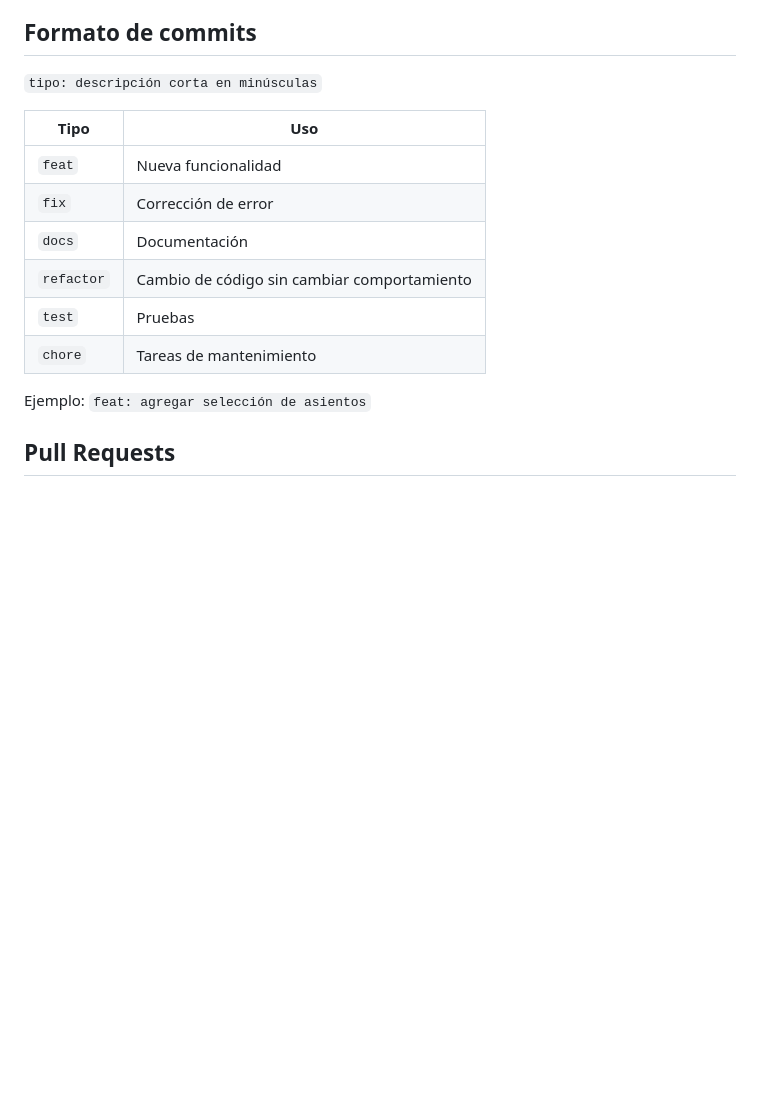
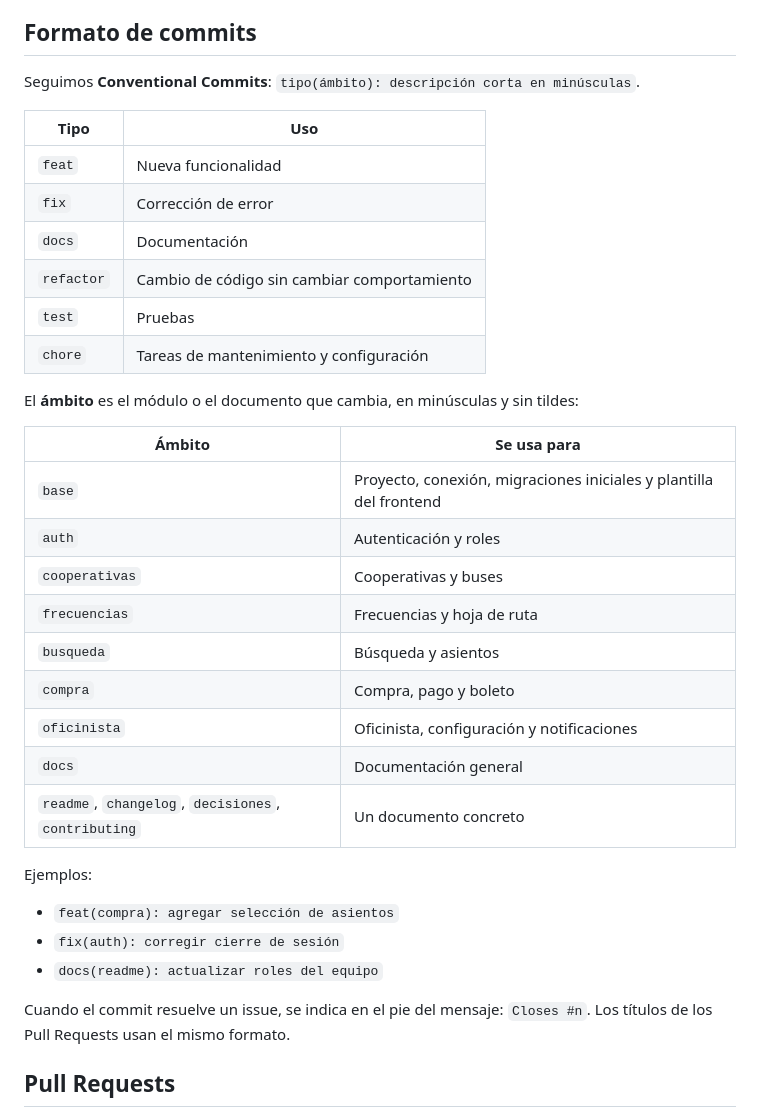
Before and after one commit to kmoyolema3929/MoviPass, a Markdown page: CONTRIBUTING.md, the part around the change. Drawn GitHub-style; blank space fills up the shorter version.

Commit message:
docs(contributing): adoptar conventional commits con ámbito

```diff
--- a/CONTRIBUTING.md
+++ b/CONTRIBUTING.md
@@ -26,7 +26,7 @@ Nombres: `feature/crud-buses`, `feature/manual-usuario`, `hotfix/login-caido`.
 7. Espera la revisión. No fusiones sin aprobación.
 
 ## Formato de commits
-`tipo: descripción corta en minúsculas`
+Seguimos **Conventional Commits**: `tipo(ámbito): descripción corta en minúsculas`.
 
 | Tipo | Uso |
 |---|---|
@@ -35,9 +35,28 @@ Nombres: `feature/crud-buses`, `feature/manual-usuario`, `hotfix/login-caido`.
 | `docs` | Documentación |
 | `refactor` | Cambio de código sin cambiar comportamiento |
 | `test` | Pruebas |
-| `chore` | Tareas de mantenimiento |
+| `chore` | Tareas de mantenimiento y configuración |
 
-Ejemplo: `feat: agregar selección de asientos`
+El **ámbito** es el módulo o el documento que cambia, en minúsculas y sin tildes:
+
+| Ámbito | Se usa para |
+|---|---|
+| `base` | Proyecto, conexión, migraciones iniciales y plantilla del frontend |
+| `auth` | Autenticación y roles |
+| `cooperativas` | Cooperativas y buses |
+| `frecuencias` | Frecuencias y hoja de ruta |
+| `busqueda` | Búsqueda y asientos |
+| `compra` | Compra, pago y boleto |
+| `oficinista` | Oficinista, configuración y notificaciones |
+| `docs` | Documentación general |
+| `readme`, `changelog`, `decisiones`, `contributing` | Un documento concreto |
+
+Ejemplos:
+- `feat(compra): agregar selección de asientos`
+- `fix(auth): corregir cierre de sesión`
+- `docs(readme): actualizar roles del equipo`
+
+Cuando el commit resuelve un issue, se indica en el pie del mensaje: `Closes #n`. Los títulos de los Pull Requests usan el mismo formato.
 
 ## Pull Requests
 - Siempre hacia `develop` (excepto release, hotfix y la sincronización de `develop` a `main`).
```
